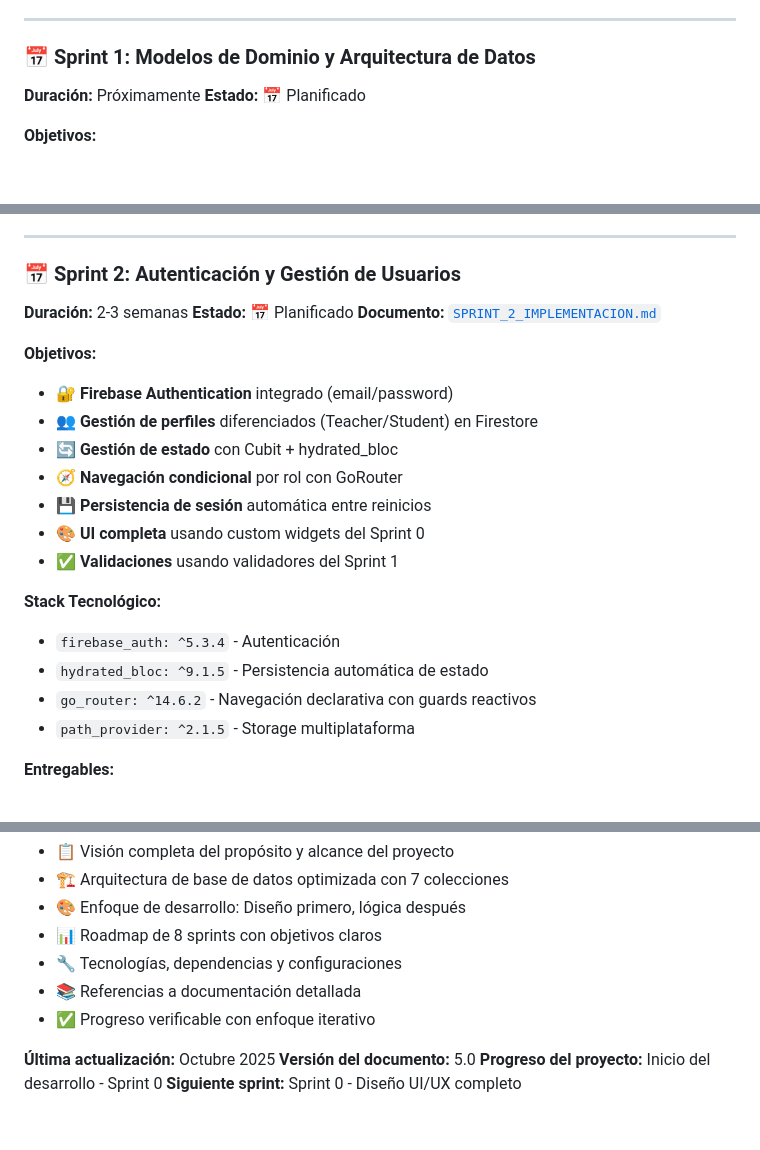
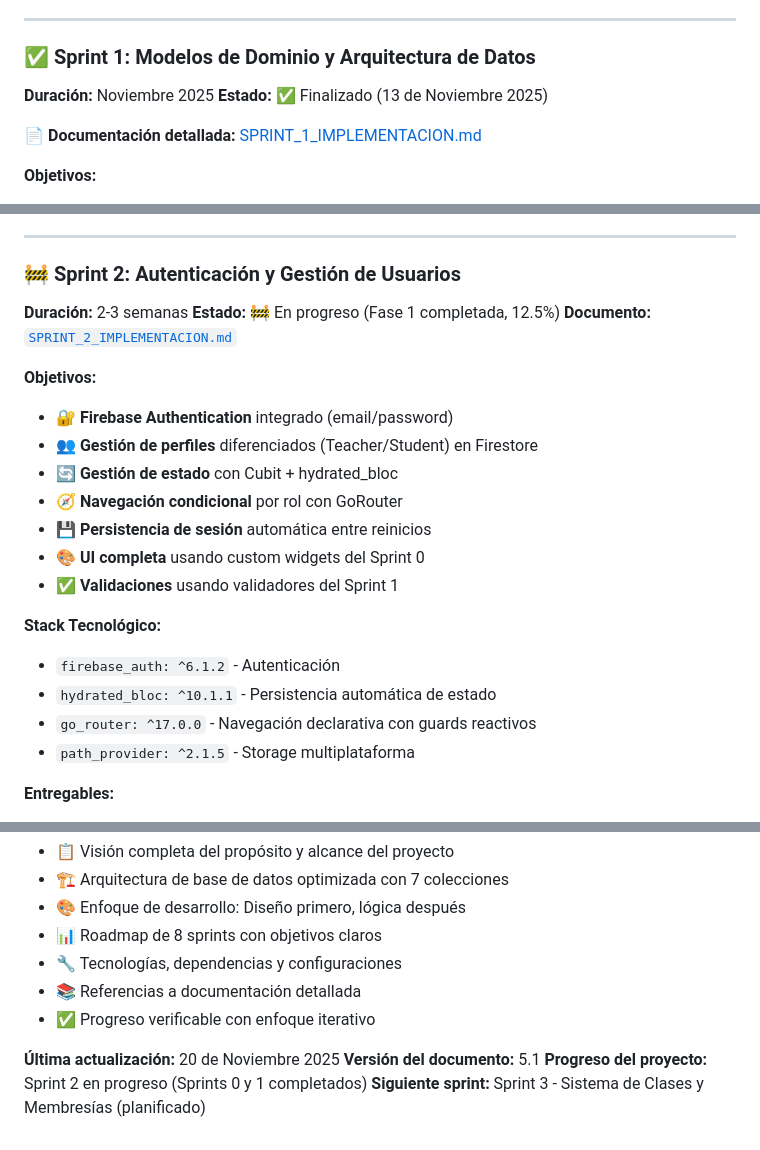
Before and after one commit to Patxito17/playing_tracker_app, a Markdown page: docs/Guia_Proyecto_PlayingTracker.md, 3 parts joined by grey strips. Rendered like a GitHub page; blank space fills up the shorter version.

```diff
--- a/docs/Guia_Proyecto_PlayingTracker.md
+++ b/docs/Guia_Proyecto_PlayingTracker.md
@@ -538,9 +541,11 @@ service cloud.firestore {
 
 ---
 
-### 📅 Sprint 1: Modelos de Dominio y Arquitectura de Datos
-**Duración:** Próximamente
-**Estado:** 📅 Planificado
+### ✅ Sprint 1: Modelos de Dominio y Arquitectura de Datos
+**Duración:** Noviembre 2025
+**Estado:** ✅ Finalizado (13 de Noviembre 2025)
+
+📄 **Documentación detallada:** [SPRINT_1_IMPLEMENTACION.md](sprints/SPRINT_1_IMPLEMENTACION.md)
 
 **Objetivos:**
 - 📊 **Implementación de 7 colecciones Firestore** con estructura optimizada
@@ -558,9 +563,9 @@ service cloud.firestore {
 
 ---
 
-### 📅 Sprint 2: Autenticación y Gestión de Usuarios
+### 🚧 Sprint 2: Autenticación y Gestión de Usuarios
 **Duración:** 2-3 semanas
-**Estado:** 📅 Planificado
+**Estado:** 🚧 En progreso (Fase 1 completada, 12.5%)
 **Documento:** [`SPRINT_2_IMPLEMENTACION.md`](sprints/SPRINT_2_IMPLEMENTACION.md)
 
 **Objetivos:**
@@ -573,9 +578,9 @@ service cloud.firestore {
 - ✅ **Validaciones** usando validadores del Sprint 1
 
 **Stack Tecnológico:**
-- `firebase_auth: ^5.3.4` - Autenticación
-- `hydrated_bloc: ^9.1.5` - Persistencia automática de estado
-- `go_router: ^14.6.2` - Navegación declarativa con guards reactivos
+- `firebase_auth: ^6.1.2` - Autenticación
+- `hydrated_bloc: ^10.1.1` - Persistencia automática de estado
+- `go_router: ^17.0.0` - Navegación declarativa con guards reactivos
 - `path_provider: ^2.1.5` - Storage multiplataforma
 
 **Entregables:**
@@ -900,7 +905,7 @@ Este documento sirve como **guía integral para el entorno Cursor**, proporciona
 - 📚 Referencias a documentación detallada
 - ✅ Progreso verificable con enfoque iterativo
 
-**Última actualización:** Octubre 2025
-**Versión del documento:** 5.0
-**Progreso del proyecto:** Inicio del desarrollo - Sprint 0
-**Siguiente sprint:** Sprint 0 - Diseño UI/UX completo
+**Última actualización:** 20 de Noviembre 2025
+**Versión del documento:** 5.1
+**Progreso del proyecto:** Sprint 2 en progreso (Sprints 0 y 1 completados)
+**Siguiente sprint:** Sprint 3 - Sistema de Clases y Membresías (planificado)
```
Also changed, not shown: other parts of docs/Guia_Proyecto_PlayingTracker.md (+34 -31 lines), docs/sprints/SPRINT_2_IMPLEMENTACION.md (+111 -112 lines).
